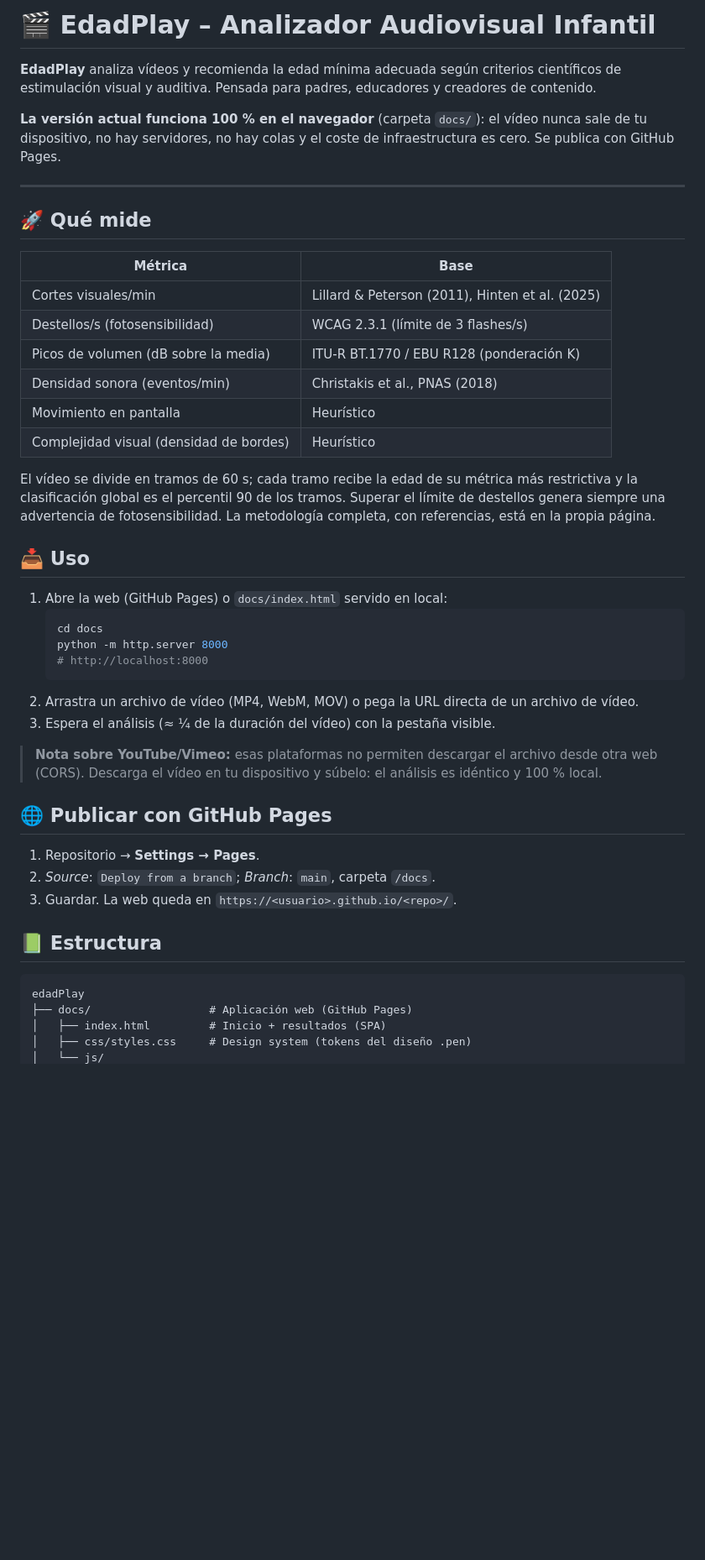
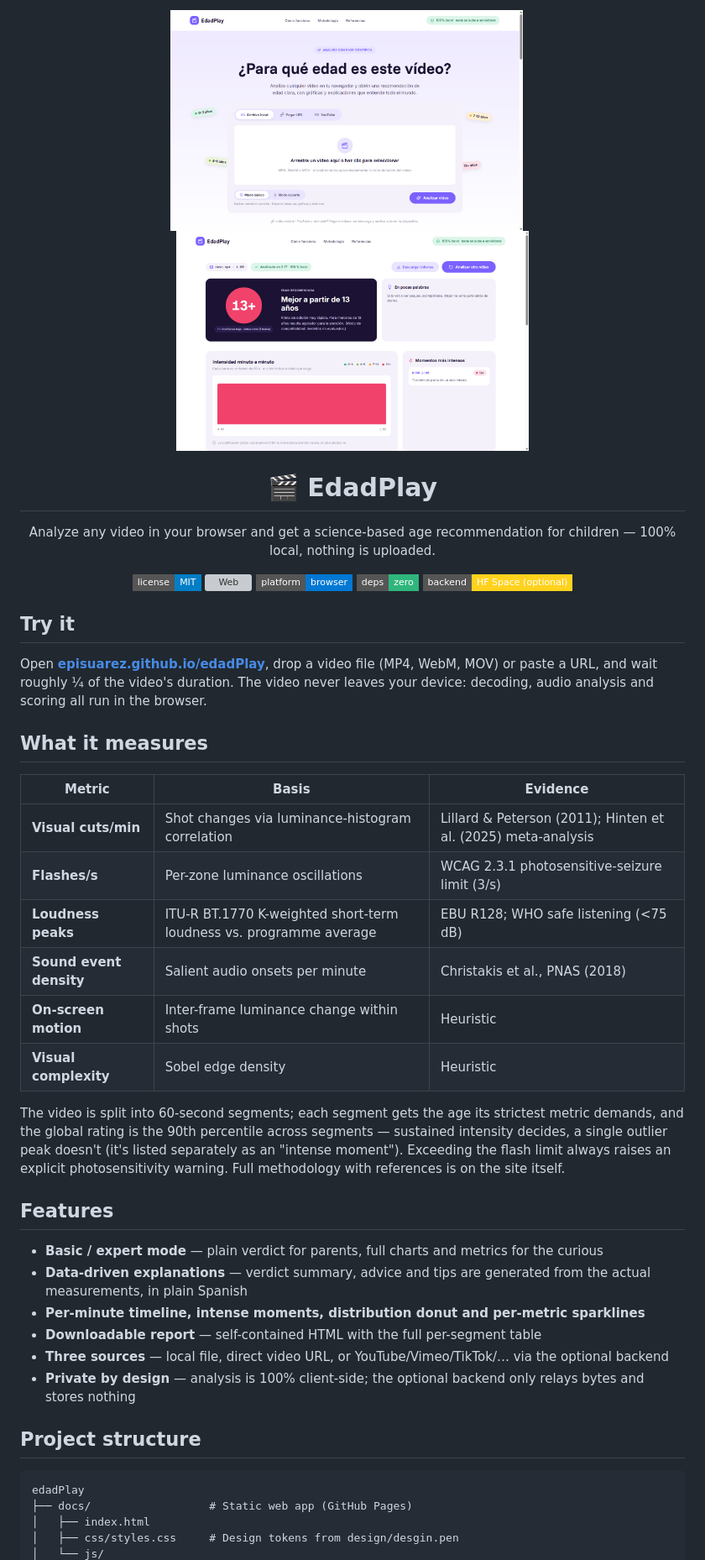
Before and after one commit to digiflowhelp-stack/Kiddometer, a Markdown page: README.md, the part around the change printed below. Shown: that part at 84% size. Drawn GitHub-style; pictures changed too: .github/screenshots/home.png (added), .github/screenshots/results.png (added); badges without logos; blank space fills up the shorter version; grey boxes are pictures that could not be loaded.

````diff
--- a/README.md
+++ b/README.md
@@ -1,58 +1,49 @@
-# 🎬 EdadPlay – Analizador Audiovisual Infantil
+<div align="center">
+  <img src=".github/screenshots/home.png" width="420" alt="EdadPlay home">
+  &nbsp;&nbsp;
+  <img src=".github/screenshots/results.png" width="420" alt="Analysis results">
+  <h1>🎬 EdadPlay</h1>
+  <p>Analyze any video in your browser and get a science-based age recommendation for children — 100% local, nothing is uploaded.</p>
+  <p>
+    <a href="LICENSE"><img src="https://img.shields.io/badge/license-MIT-blue?style=flat-square" alt="License"></a>
+    <a href="https://episuarez.github.io/edadPlay/"><img src="https://img.shields.io/badge/web-episuarez.github.io%2FedadPlay-7B61FF?style=flat-square" alt="Web"></a>
+    <img src="https://img.shields.io/badge/platform-browser-0078d4?style=flat-square" alt="Platform">
+    <img src="https://img.shields.io/badge/deps-zero-2FB67C?style=flat-square" alt="Zero dependencies">
+    <a href="https://huggingface.co/spaces/episuarez/edadplay-backend"><img src="https://img.shields.io/badge/backend-HF%20Space%20(optional)-FFD21E?style=flat-square" alt="Backend"></a>
+  </p>
+</div>
 
-**EdadPlay** analiza vídeos y recomienda la edad mínima adecuada según criterios
-científicos de estimulación visual y auditiva. Pensada para padres, educadores y
-creadores de contenido.
+## Try it
 
-**La versión actual funciona 100 % en el navegador** (carpeta `docs/`): el vídeo
-nunca sale de tu dispositivo, no hay servidores, no hay colas y el coste de
-infraestructura es cero. Se publica con GitHub Pages.
+Open **[episuarez.github.io/edadPlay](https://episuarez.github.io/edadPlay/)**, drop a video file (MP4, WebM, MOV) or paste a URL, and wait roughly ¼ of the video's duration. The video never leaves your device: decoding, audio analysis and scoring all run in the browser.
 
----
+## What it measures
 
-## 🚀 Qué mide
+| Metric | Basis | Evidence |
+|--------|-------|----------|
+| **Visual cuts/min** | Shot changes via luminance-histogram correlation | Lillard & Peterson (2011); Hinten et al. (2025) meta-analysis |
+| **Flashes/s** | Per-zone luminance oscillations | WCAG 2.3.1 photosensitive-seizure limit (3/s) |
+| **Loudness peaks** | ITU-R BT.1770 K-weighted short-term loudness vs. programme average | EBU R128; WHO safe listening (<75 dB) |
+| **Sound event density** | Salient audio onsets per minute | Christakis et al., PNAS (2018) |
+| **On-screen motion** | Inter-frame luminance change within shots | Heuristic |
+| **Visual complexity** | Sobel edge density | Heuristic |
 
-| Métrica | Base |
-|---|---|
-| Cortes visuales/min | Lillard & Peterson (2011), Hinten et al. (2025) |
-| Destellos/s (fotosensibilidad) | WCAG 2.3.1 (límite de 3 flashes/s) |
-| Picos de volumen (dB sobre la media) | ITU-R BT.1770 / EBU R128 (ponderación K) |
-| Densidad sonora (eventos/min) | Christakis et al., PNAS (2018) |
-| Movimiento en pantalla | Heurístico |
-| Complejidad visual (densidad de bordes) | Heurístico |
+The video is split into 60-second segments; each segment gets the age its strictest metric demands, and the global rating is the 90th percentile across segments — sustained intensity decides, a single outlier peak doesn't (it's listed separately as an "intense moment"). Exceeding the flash limit always raises an explicit photosensitivity warning. Full methodology with references is on the site itself.
 
-El vídeo se divide en tramos de 60 s; cada tramo recibe la edad de su métrica más
-restrictiva y la clasificación global es el percentil 90 de los tramos. Superar el
-límite de destellos genera siempre una advertencia de fotosensibilidad.
-La metodología completa, con referencias, está en la propia página.
+## Features
 
-## 📥 Uso
+- **Basic / expert mode** — plain verdict for parents, full charts and metrics for the curious
+- **Data-driven explanations** — verdict summary, advice and tips are generated from the actual measurements, in plain Spanish
+- **Per-minute timeline, intense moments, distribution donut and per-metric sparklines**
+- **Downloadable report** — self-contained HTML with the full per-segment table
+- **Three sources** — local file, direct video URL, or YouTube/Vimeo/TikTok/… via the optional backend
+- **Private by design** — analysis is 100% client-side; the optional backend only relays bytes and stores nothing
 
-1. Abre la web (GitHub Pages) o `docs/index.html` servido en local:
-   ```bash
-   cd docs
-   python -m http.server 8000
-   # http://localhost:8000
-   ```
-2. Arrastra un archivo de vídeo (MP4, WebM, MOV) o pega la URL directa de un
-   archivo de vídeo.
-3. Espera el análisis (≈ ¼ de la duración del vídeo) con la pestaña visible.
-
-> **Nota sobre YouTube/Vimeo:** esas plataformas no permiten descargar el archivo
-> desde otra web (CORS). Descarga el vídeo en tu dispositivo y súbelo: el análisis
-> es idéntico y 100 % local.
-
-## 🌐 Publicar con GitHub Pages
-
-1. Repositorio → **Settings → Pages**.
-2. *Source*: `Deploy from a branch`; *Branch*: `main`, carpeta `/docs`.
-3. Guardar. La web queda en `https://<usuario>.github.io/<repo>/`.
-
-## 📗 Estructura
+## Project structure
 
 ```
 edadPlay
-├── docs/                  # Aplicación web (GitHub Pages)
-│   ├── index.html         # Inicio + resultados (SPA)
-│   ├── css/styles.css     # Design system (tokens del diseño .pen)
+├── docs/                  # Static web app (GitHub Pages)
+│   ├── index.html
+│   ├── css/styles.css     # Design tokens from design/desgin.pen
 │   └── js/
````
Also changed, not shown: other parts of README.md (+28 -38 lines), CHANGELOG.md (added, +43 -0 lines), CONTRIBUTING.md (added, +64 -0 lines), 2 other files.
